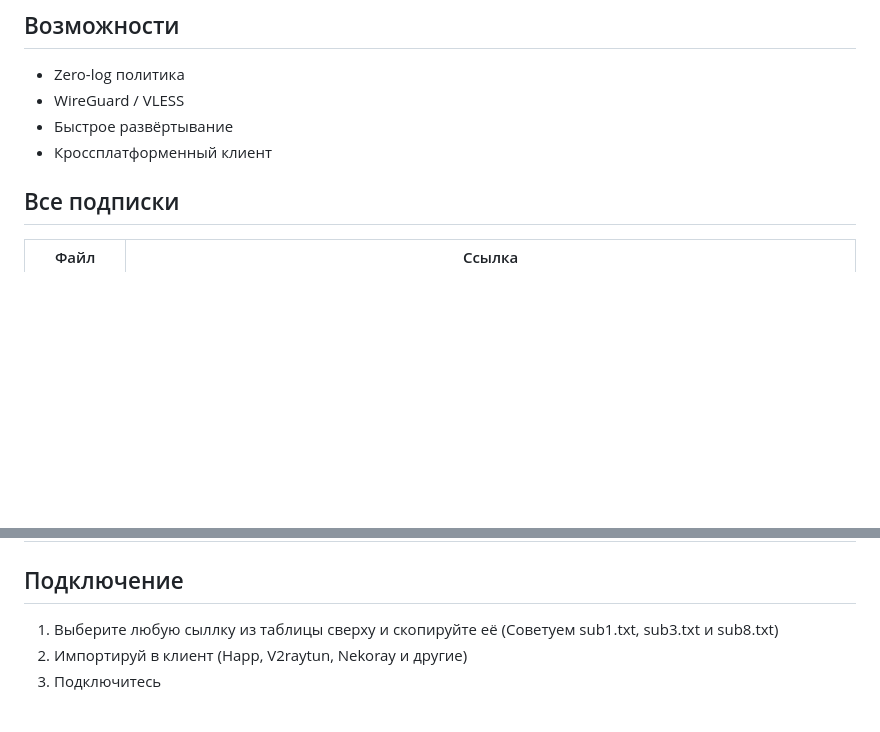
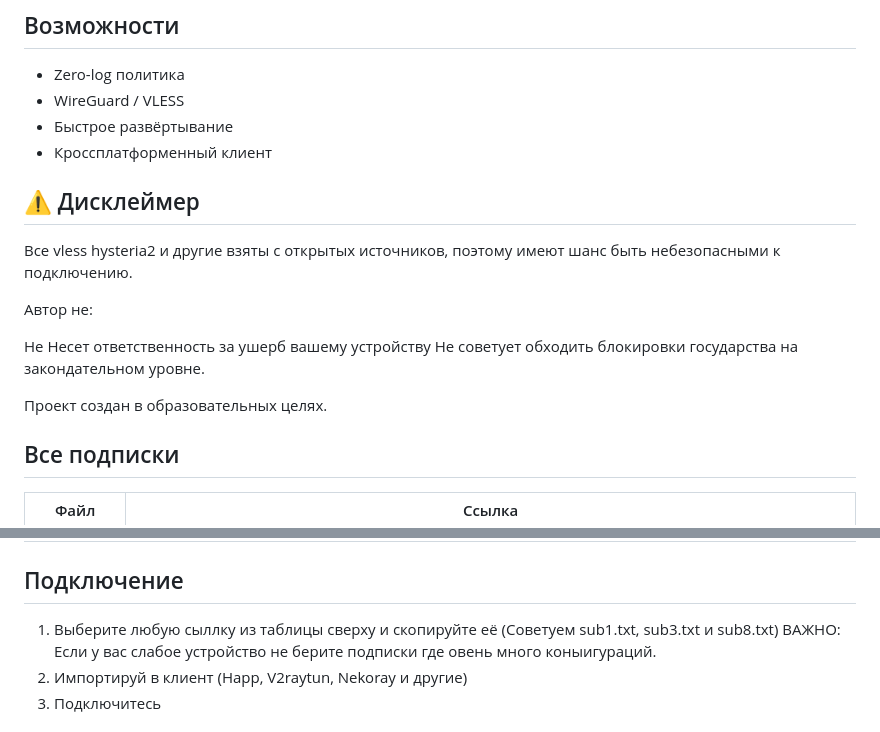
Before and after one commit to tourrty-droid/BlankedVPN, a Markdown page: README.md, 2 parts joined by grey strips. Drawn GitHub-style; blank space fills up the shorter version.

```diff
--- a/README.md
+++ b/README.md
@@ -16,6 +16,17 @@
 - WireGuard / VLESS
 - Быстрое развёртывание
 - Кроссплатформенный клиент
+
+## ⚠️ Дисклеймер
+
+Все vless hysteria2 и другие взяты с открытых источников, поэтому имеют шанс быть небезопасными к подключению.
+
+Автор не:
+
+Не Несет ответственность за ушерб вашему устройству
+Не советует обходить блокировки государства на закондательном уровне.
+
+Проект создан в образовательных целях.
 
 ## Все подписки
 
@@ -37,7 +48,7 @@
 | sub9.1.txt | https://raw.githubusercontent.com/tourrty-droid/BlankedVPN/refs/heads/main/Githubmirorr/Sub/BlankedVPN/sub9.1.txt |
 ## Подключение
 
-1. Выберите любую сыллку из таблицы сверху и скопируйте её (Советуем sub1.txt, sub3.txt и sub8.txt)
+1. Выберите любую сыллку из таблицы сверху и скопируйте её (Советуем sub1.txt, sub3.txt и sub8.txt) ВАЖНО: Если у вас слабое устройство не берите подписки где овень много коныигураций.
 2. Импортируй в клиент (Happ, V2raytun, Nekoray и другие)
 3. Подключитесь
 
```
